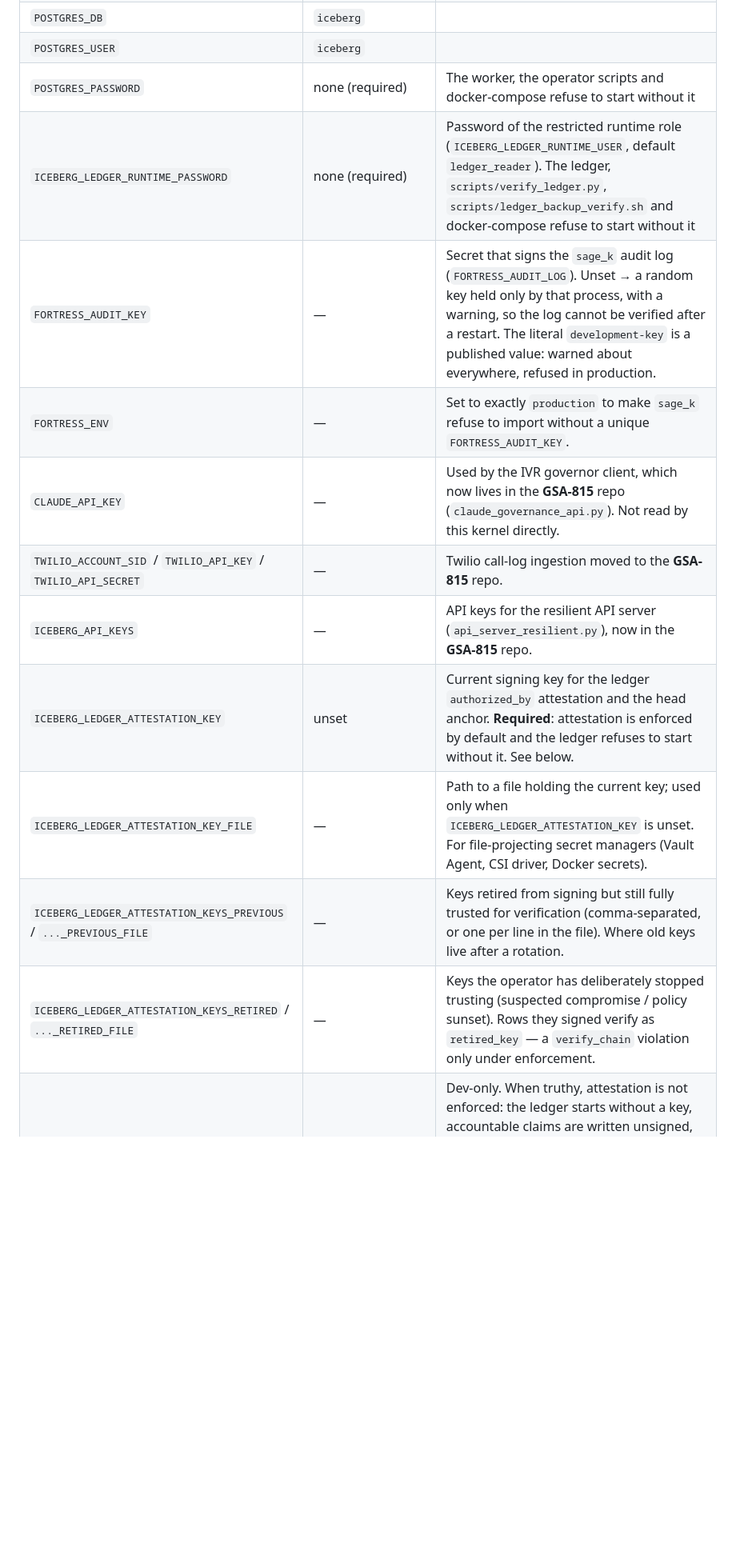
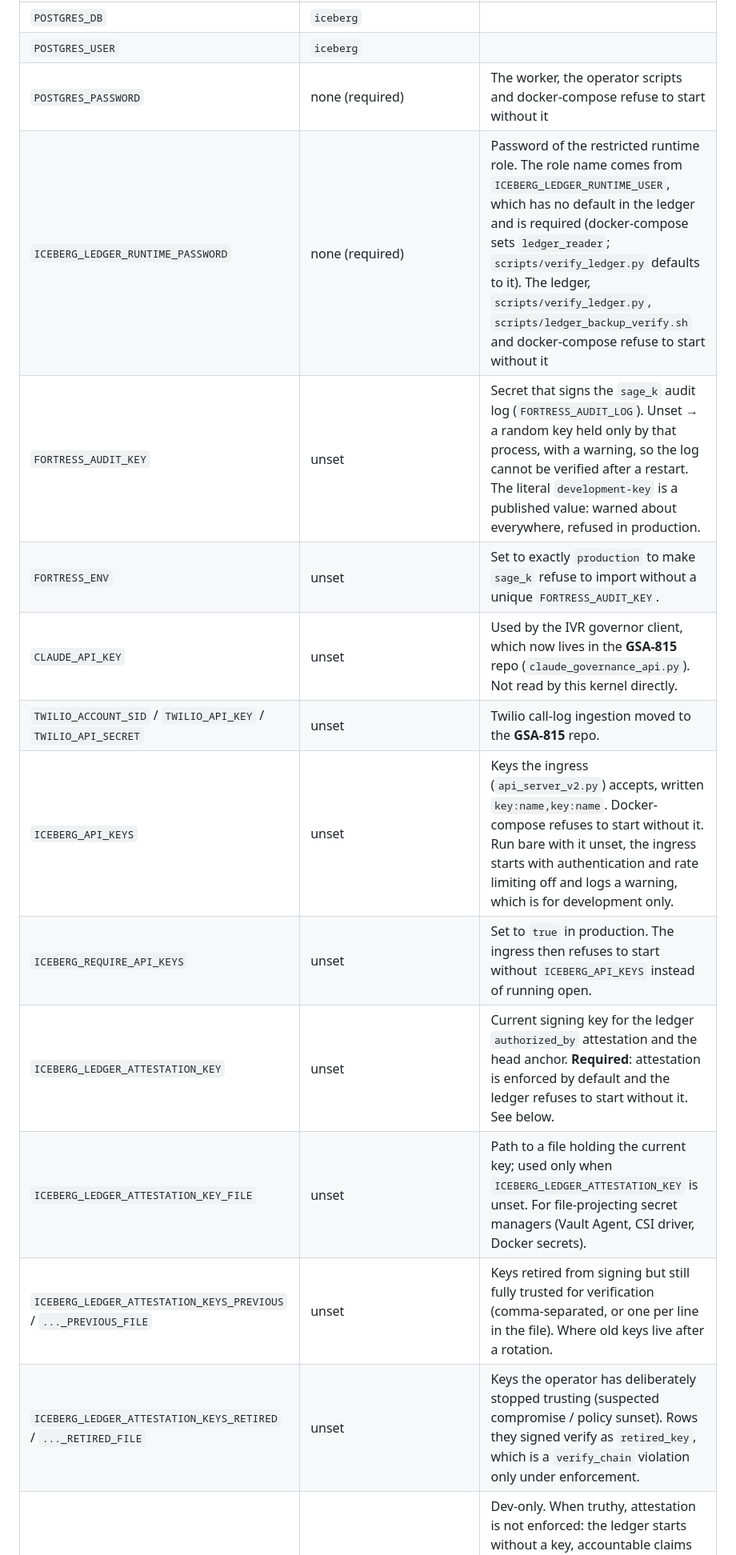
Before and after one commit to wking53214/sentinel_os, a Markdown page: sentinel_os/DEPLOYMENT.md, the part around one of its changes. Shown at 80% size. Rendered like a GitHub page; blank space fills up the shorter version.

```diff
--- a/sentinel_os/DEPLOYMENT.md
+++ b/sentinel_os/DEPLOYMENT.md
@@ -9,16 +9,17 @@
 | `POSTGRES_DB` | `iceberg` | |
 | `POSTGRES_USER` | `iceberg` | |
 | `POSTGRES_PASSWORD` | none (required) | The worker, the operator scripts and docker-compose refuse to start without it |
-| `ICEBERG_LEDGER_RUNTIME_PASSWORD` | none (required) | Password of the restricted runtime role (`ICEBERG_LEDGER_RUNTIME_USER`, default `ledger_reader`). The ledger, `scripts/verify_ledger.py`, `scripts/ledger_backup_verify.sh` and docker-compose refuse to start without it |
-| `FORTRESS_AUDIT_KEY` | — | Secret that signs the `sage_k` audit log (`FORTRESS_AUDIT_LOG`). Unset → a random key held only by that process, with a warning, so the log cannot be verified after a restart. The literal `development-key` is a published value: warned about everywhere, refused in production. |
-| `FORTRESS_ENV` | — | Set to exactly `production` to make `sage_k` refuse to import without a unique `FORTRESS_AUDIT_KEY`. |
-| `CLAUDE_API_KEY` | — | Used by the IVR governor client, which now lives in the **GSA-815** repo (`claude_governance_api.py`). Not read by this kernel directly. |
-| `TWILIO_ACCOUNT_SID` / `TWILIO_API_KEY` / `TWILIO_API_SECRET` | — | Twilio call-log ingestion moved to the **GSA-815** repo. |
-| `ICEBERG_API_KEYS` | — | API keys for the resilient API server (`api_server_resilient.py`), now in the **GSA-815** repo. |
+| `ICEBERG_LEDGER_RUNTIME_PASSWORD` | none (required) | Password of the restricted runtime role. The role name comes from `ICEBERG_LEDGER_RUNTIME_USER`, which has no default in the ledger and is required (docker-compose sets `ledger_reader`; `scripts/verify_ledger.py` defaults to it). The ledger, `scripts/verify_ledger.py`, `scripts/ledger_backup_verify.sh` and docker-compose refuse to start without it |
+| `FORTRESS_AUDIT_KEY` | unset | Secret that signs the `sage_k` audit log (`FORTRESS_AUDIT_LOG`). Unset → a random key held only by that process, with a warning, so the log cannot be verified after a restart. The literal `development-key` is a published value: warned about everywhere, refused in production. |
+| `FORTRESS_ENV` | unset | Set to exactly `production` to make `sage_k` refuse to import without a unique `FORTRESS_AUDIT_KEY`. |
+| `CLAUDE_API_KEY` | unset | Used by the IVR governor client, which now lives in the **GSA-815** repo (`claude_governance_api.py`). Not read by this kernel directly. |
+| `TWILIO_ACCOUNT_SID` / `TWILIO_API_KEY` / `TWILIO_API_SECRET` | unset | Twilio call-log ingestion moved to the **GSA-815** repo. |
+| `ICEBERG_API_KEYS` | unset | Keys the ingress (`api_server_v2.py`) accepts, written `key:name,key:name`. Docker-compose refuses to start without it. Run bare with it unset, the ingress starts with authentication and rate limiting off and logs a warning, which is for development only. |
+| `ICEBERG_REQUIRE_API_KEYS` | unset | Set to `true` in production. The ingress then refuses to start without `ICEBERG_API_KEYS` instead of running open. |
 | `ICEBERG_LEDGER_ATTESTATION_KEY` | unset | Current signing key for the ledger `authorized_by` attestation and the head anchor. **Required**: attestation is enforced by default and the ledger refuses to start without it. See below. |
-| `ICEBERG_LEDGER_ATTESTATION_KEY_FILE` | — | Path to a file holding the current key; used only when `ICEBERG_LEDGER_ATTESTATION_KEY` is unset. For file-projecting secret managers (Vault Agent, CSI driver, Docker secrets). |
-| `ICEBERG_LEDGER_ATTESTATION_KEYS_PREVIOUS` / `..._PREVIOUS_FILE` | — | Keys retired from signing but still fully trusted for verification (comma-separated, or one per line in the file). Where old keys live after a rotation. |
-| `ICEBERG_LEDGER_ATTESTATION_KEYS_RETIRED` / `..._RETIRED_FILE` | — | Keys the operator has deliberately stopped trusting (suspected compromise / policy sunset). Rows they signed verify as `retired_key` — a `verify_chain` violation only under enforcement. |
+| `ICEBERG_LEDGER_ATTESTATION_KEY_FILE` | unset | Path to a file holding the current key; used only when `ICEBERG_LEDGER_ATTESTATION_KEY` is unset. For file-projecting secret managers (Vault Agent, CSI driver, Docker secrets). |
+| `ICEBERG_LEDGER_ATTESTATION_KEYS_PREVIOUS` / `..._PREVIOUS_FILE` | unset | Keys retired from signing but still fully trusted for verification (comma-separated, or one per line in the file). Where old keys live after a rotation. |
+| `ICEBERG_LEDGER_ATTESTATION_KEYS_RETIRED` / `..._RETIRED_FILE` | unset | Keys the operator has deliberately stopped trusting (suspected compromise / policy sunset). Rows they signed verify as `retired_key`, which is a `verify_chain` violation only under enforcement. |
 | `ICEBERG_LEDGER_ATTESTATION_DEV_OVERRIDE` | unset | Dev-only. When truthy, attestation is not enforced: the ledger starts without a key, accountable claims are written unsigned, no `attestation_policy` marker is appended, and a loud warning is printed at startup. Never set it in a production profile. |
 | `ICEBERG_LEDGER_REQUIRE_ATTESTATION` | (on) | Kept for compatibility. Enforcement is on by default: an unsigned `authorized_by` claim is refused, the ledger refuses to start without a signing key, a `retired_key` row is a `verify_chain` violation. A falsy value is ignored (with a warning); only the override above switches enforcement off. |
 | `ICEBERG_LEDGER_ANCHOR_PATH` | unset | Where the ledger seals its head hash and row count after every append (TACK Layer 5). Outside the database, on a path the ledger service cannot reach; the compose profile mounts it on the worker only. Verified writable at boot when set. |
```
Also changed, not shown: other parts of sentinel_os/DEPLOYMENT.md (+49 -28 lines).
